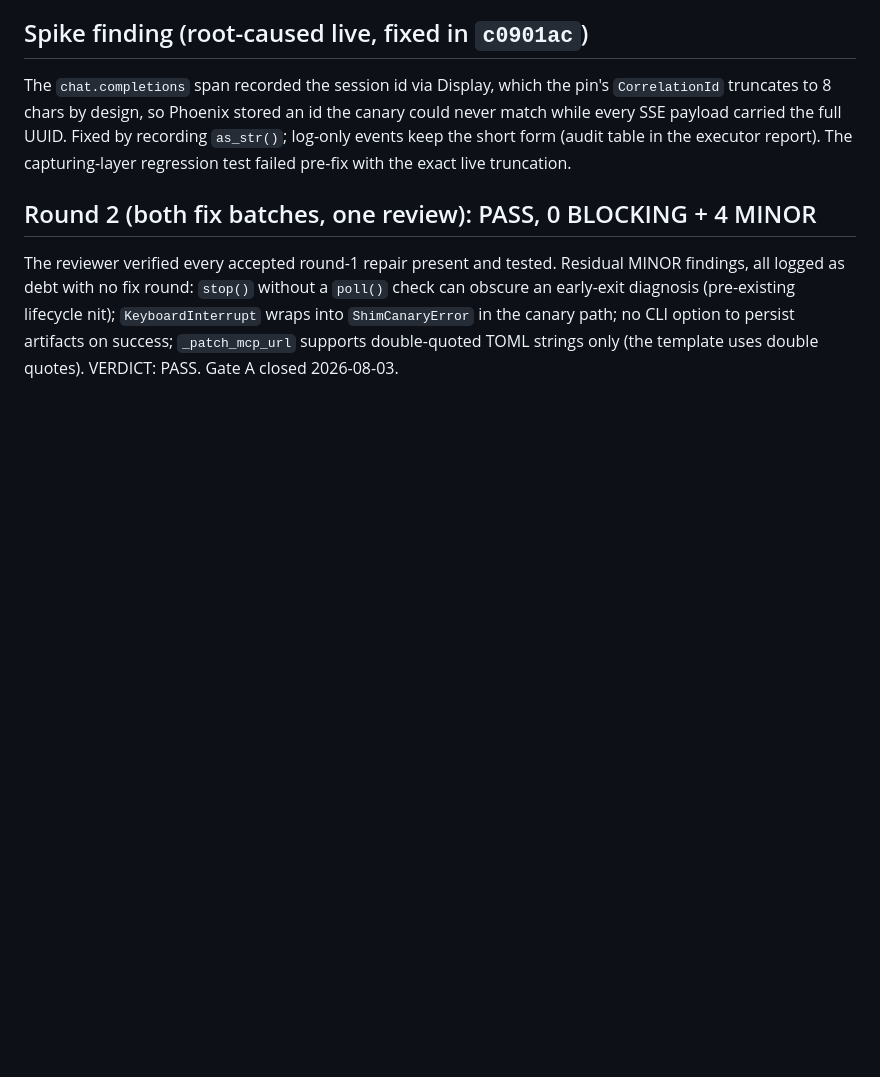
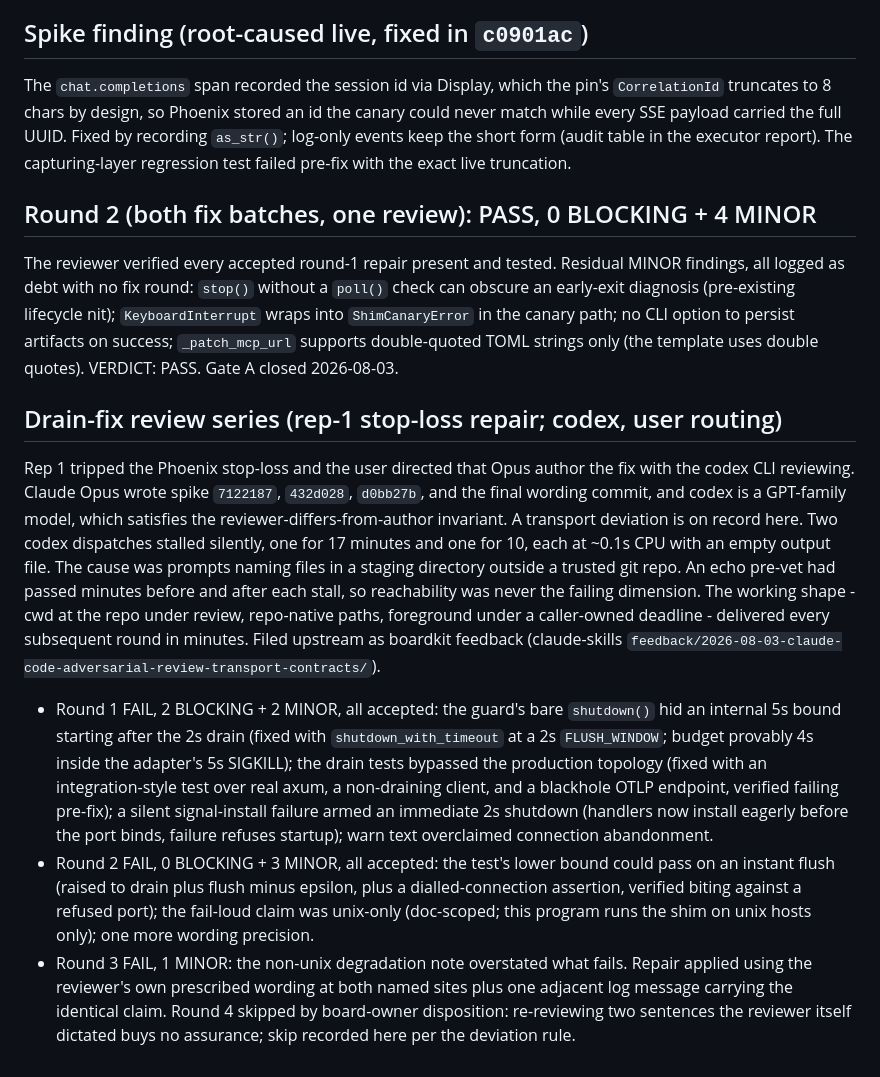
Before and after one commit to Shearerbeard/agent-driver-prototype, a Markdown page: reviews/s75/gate-a-ledger.md, the part around the change. Rendered like a GitHub page; blank space fills up the shorter version.

Commit message:
docs(s75): ledger gains the drain-fix review series

```diff
--- a/reviews/s75/gate-a-ledger.md
+++ b/reviews/s75/gate-a-ledger.md
@@ -72,3 +72,43 @@ into `ShimCanaryError` in the canary path; no CLI option to persist
 artifacts on success; `_patch_mcp_url` supports double-quoted TOML
 strings only (the template uses double quotes). VERDICT: PASS.
 Gate A closed 2026-08-03.
+
+## Drain-fix review series (rep-1 stop-loss repair; codex, user routing)
+
+Rep 1 tripped the Phoenix stop-loss and the user directed that Opus
+author the fix with the codex CLI reviewing. Claude Opus wrote spike
+`7122187`, `432d028`, `d0bb27b`, and the final wording commit, and
+codex is a GPT-family model, which satisfies the
+reviewer-differs-from-author invariant. A transport deviation is on
+record here. Two codex dispatches stalled silently, one for 17
+minutes and one for 10, each at ~0.1s CPU with an empty output file.
+The cause was prompts naming files in a staging directory outside a
+trusted git repo. An echo pre-vet had passed minutes before and
+after each stall, so reachability was never the failing dimension. The working shape -
+cwd at the repo under review, repo-native paths, foreground under a
+caller-owned deadline - delivered every subsequent round in minutes.
+Filed upstream as boardkit feedback
+(claude-skills `feedback/2026-08-03-claude-code-adversarial-review-transport-contracts/`).
+
+- Round 1 FAIL, 2 BLOCKING + 2 MINOR, all accepted: the guard's bare
+  `shutdown()` hid an internal 5s bound starting after the 2s drain
+  (fixed with `shutdown_with_timeout` at a 2s `FLUSH_WINDOW`; budget
+  provably 4s inside the adapter's 5s SIGKILL); the drain tests
+  bypassed the production topology (fixed with an integration-style
+  test over real axum, a non-draining client, and a blackhole OTLP
+  endpoint, verified failing pre-fix); a silent signal-install
+  failure armed an immediate 2s shutdown (handlers now install
+  eagerly before the port binds, failure refuses startup); warn text
+  overclaimed connection abandonment.
+- Round 2 FAIL, 0 BLOCKING + 3 MINOR, all accepted: the test's lower
+  bound could pass on an instant flush (raised to drain plus flush
+  minus epsilon, plus a dialled-connection assertion, verified biting
+  against a refused port); the fail-loud claim was unix-only
+  (doc-scoped; this program runs the shim on unix hosts only); one
+  more wording precision.
+- Round 3 FAIL, 1 MINOR: the non-unix degradation note overstated
+  what fails. Repair applied using the reviewer's own prescribed
+  wording at both named sites plus one adjacent log message carrying
+  the identical claim. Round 4 skipped by board-owner disposition:
+  re-reviewing two sentences the reviewer itself dictated buys no
+  assurance; skip recorded here per the deviation rule.
```
